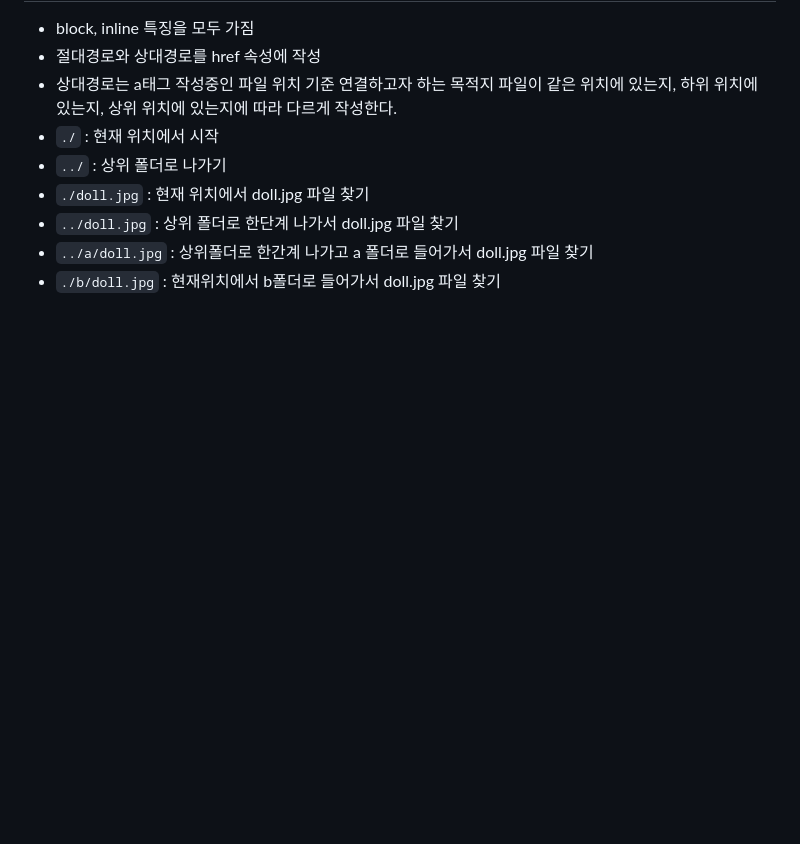
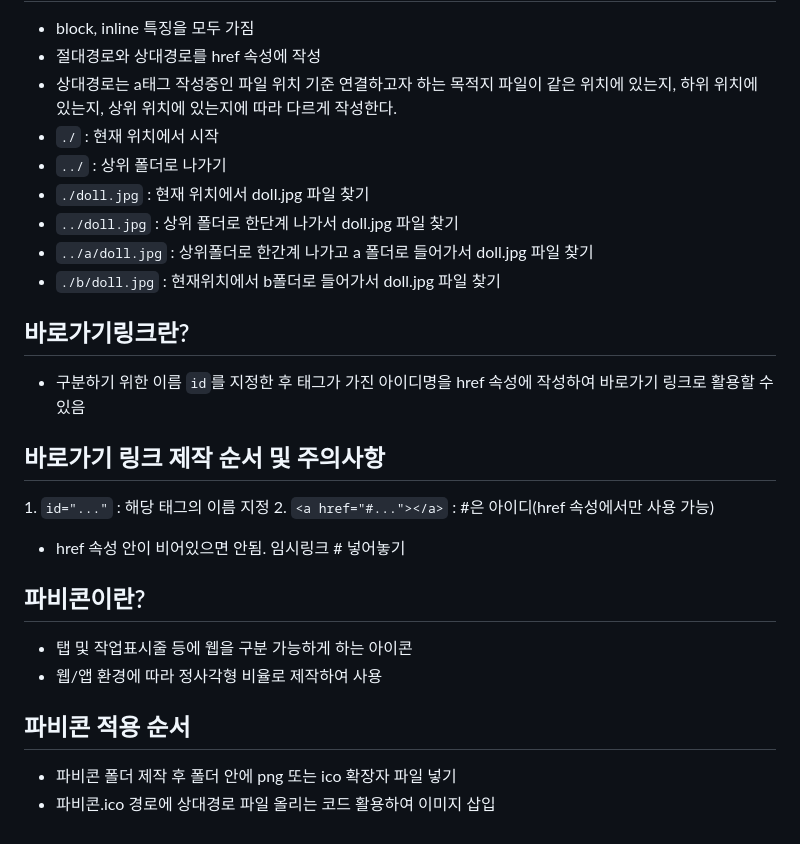
Before and after one commit to Leeyeyun/html_first, a Markdown page: README.md, the part around the change. Drawn GitHub-style; blank space fills up the shorter version.

Commit message:
바로가기링크/파비콘

```diff
--- a/README.md
+++ b/README.md
@@ -71,3 +71,15 @@
 * `../doll.jpg` : 상위 폴더로 한단계 나가서 doll.jpg 파일 찾기
 * `../a/doll.jpg` : 상위폴더로 한간계 나가고 a 폴더로 들어가서 doll.jpg 파일 찾기
 * `./b/doll.jpg` : 현재위치에서 b폴더로 들어가서 doll.jpg 파일 찾기
+## 바로가기링크란?
+* 구분하기 위한 이름 `id`를 지정한 후 태그가 가진 아이디명을 href 속성에 작성하여 바로가기 링크로 활용할 수 있음
+## 바로가기 링크 제작 순서 및 주의사항
+1&#46; `id="..."` : 해당 태그의 이름 지정
+2&#46; `<a href="#..."></a>` : &#35;은 아이디(href 속성에서만 사용 가능)
+* href 속성 안이 비어있으면 안됨. 임시링크 &#35; 넣어놓기
+## 파비콘이란?
+* 탭 및 작업표시줄 등에 웹을 구분 가능하게 하는 아이콘
+* 웹/앱 환경에 따라 정사각형 비율로 제작하여 사용
+## 파비콘 적용 순서
+* 파비콘 폴더 제작 후 폴더 안에 png 또는 ico 확장자 파일 넣기
+* 파비콘.ico 경로에 상대경로 파일 올리는 코드 활용하여 이미지 삽입
```
